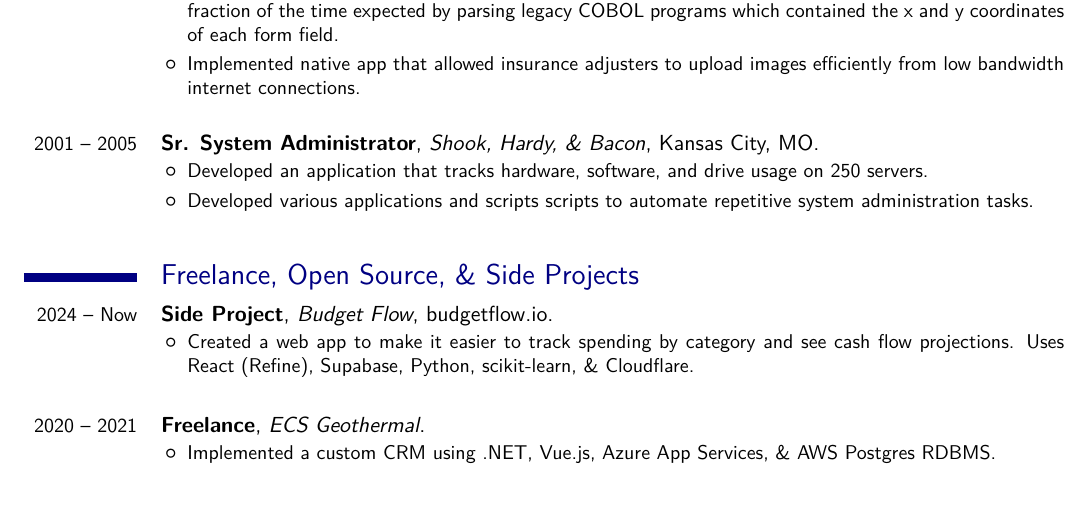
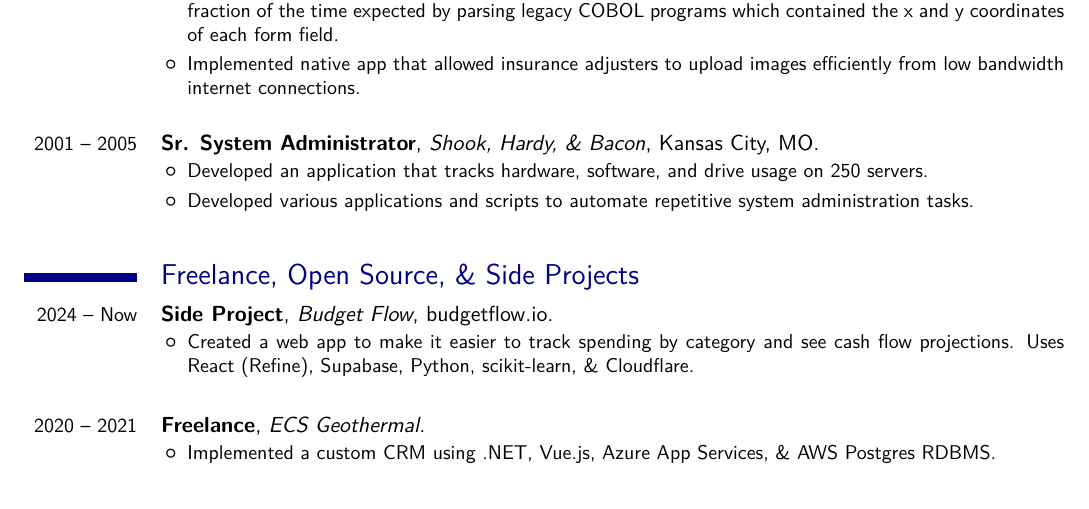
Before and after one commit to sethreno/resume, a LaTeX CV (src/resume.tex): part of page 2 of 2, cut so that both start at the same text. Compiled offline with XeLaTeX; a missing font is replaced by an installed copy or a similar font.

Commit message:
Fix typo

```diff
--- a/src/resume.tex
+++ b/src/resume.tex
@@ -192,8 +192,8 @@
 				Developed an application that tracks hardware, software, and
 				drive usage on 250 servers.
 			\item
-				Developed various applications and scripts scripts to
-				automate repetitive system administration tasks.
+				Developed various applications and scripts to automate
+				repetitive system administration tasks.
 		\end{itemize}
 }
 \linebreak
```
Also changed, not shown: output/resume.pdf, output/resume.png.
